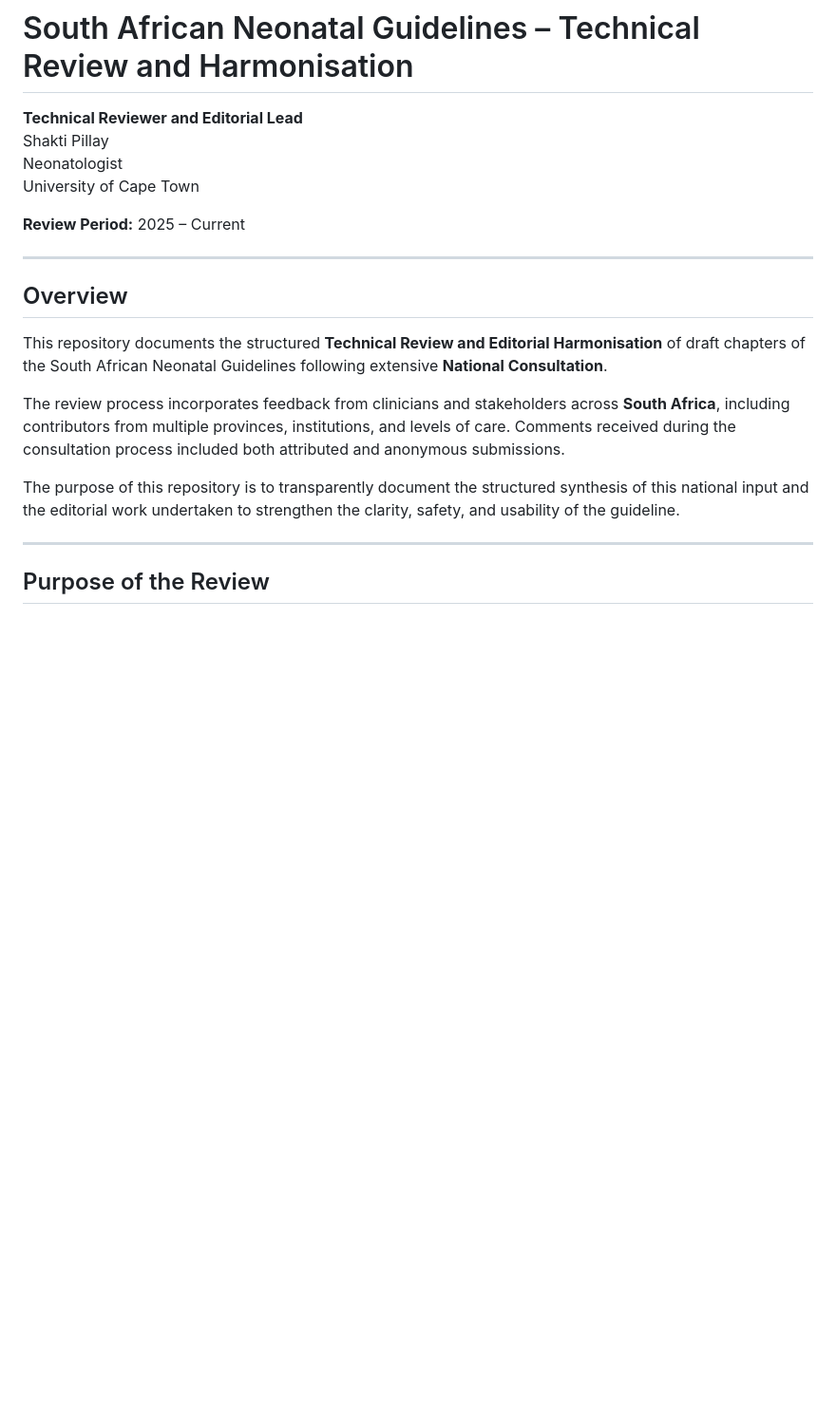
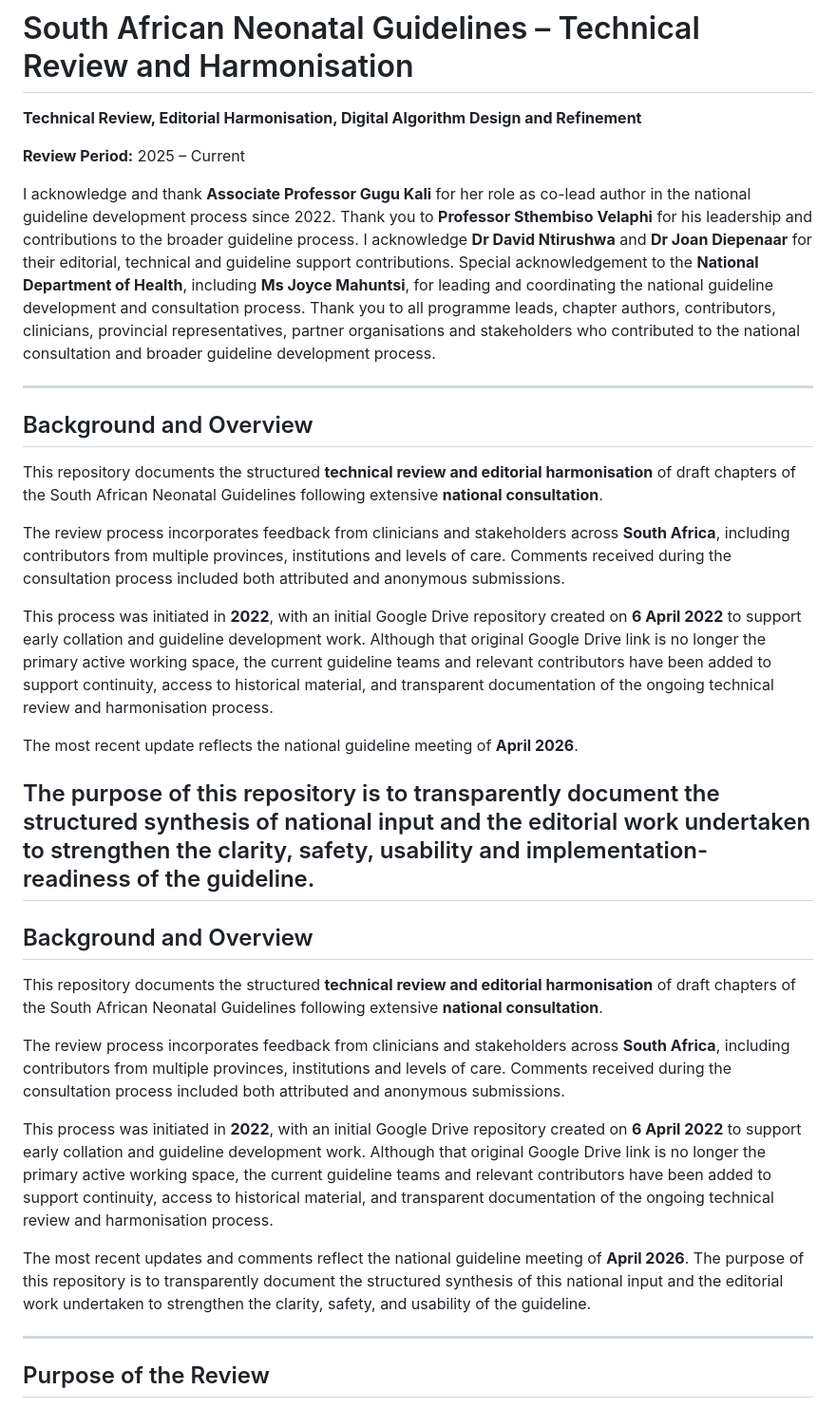
Before and after one commit to SP-8403/sa-neonatal-guideline-review, a Markdown page: reviews/README.md, the part around one of its changes. Shown at 95% size. GitHub-like rendering; blank space fills up the shorter version.

```diff
--- a/reviews/README.md
+++ b/reviews/README.md
@@ -1,21 +1,36 @@
 # South African Neonatal Guidelines – Technical Review and Harmonisation
 
-**Technical Reviewer and Editorial Lead**
-Shakti Pillay
-Neonatologist
-University of Cape Town
+**Technical Review, Editorial Harmonisation, Digital Algorithm Design and Refinement**
 
 **Review Period:** 2025 – Current
 
+I acknowledge and thank **Associate Professor Gugu Kali** for her role as co-lead author in the national guideline development process since 2022. Thank you to **Professor Sthembiso Velaphi** for his leadership and contributions to the broader guideline process.
+I acknowledge **Dr David Ntirushwa** and **Dr Joan Diepenaar** for their editorial, technical and guideline support contributions. Special acknowledgement to the **National Department of Health**, including **Ms Joyce Mahuntsi**, for leading and coordinating the national guideline development and consultation process. Thank you to all programme leads, chapter authors, contributors, clinicians, provincial representatives, partner organisations and stakeholders who contributed to the national consultation and broader guideline development process.
+
 ---
 
-## Overview
+## Background and Overview
 
-This repository documents the structured **Technical Review and Editorial Harmonisation** of draft chapters of the South African Neonatal Guidelines following extensive **National Consultation**.
+This repository documents the structured **technical review and editorial harmonisation** of draft chapters of the South African Neonatal Guidelines following extensive **national consultation**.
 
-The review process incorporates feedback from clinicians and stakeholders across **South Africa**, including contributors from multiple provinces, institutions, and levels of care. Comments received during the consultation process included both attributed and anonymous submissions.
+The review process incorporates feedback from clinicians and stakeholders across **South Africa**, including contributors from multiple provinces, institutions and levels of care. Comments received during the consultation process included both attributed and anonymous submissions.
 
-The purpose of this repository is to transparently document the structured synthesis of this national input and the editorial work undertaken to strengthen the clarity, safety, and usability of the guideline.
+This process was initiated in **2022**, with an initial Google Drive repository created on **6 April 2022** to support early collation and guideline development work. Although that original Google Drive link is no longer the primary active working space, the current guideline teams and relevant contributors have been added to support continuity, access to historical material, and transparent documentation of the ongoing technical review and harmonisation process.
+
+The most recent update reflects the national guideline meeting of **April 2026**.
+
+The purpose of this repository is to transparently document the structured synthesis of national input and the editorial work undertaken to strengthen the clarity, safety, usability and implementation-readiness of the guideline.
+---
+
+## Background and Overview
+
+This repository documents the structured **technical review and editorial harmonisation** of draft chapters of the South African Neonatal Guidelines following extensive **national consultation**.
+
+The review process incorporates feedback from clinicians and stakeholders across **South Africa**, including contributors from multiple provinces, institutions and levels of care. Comments received during the consultation process included both attributed and anonymous submissions.
+
+This process was initiated in **2022**, with an initial Google Drive repository created on **6 April 2022** to support early collation and guideline development work. Although that original Google Drive link is no longer the primary active working space, the current guideline teams and relevant contributors have been added to support continuity, access to historical material, and transparent documentation of the ongoing technical review and harmonisation process.
+
+The most recent updates and comments reflect the national guideline meeting of **April 2026**. The purpose of this repository is to transparently document the structured synthesis of this national input and the editorial work undertaken to strengthen the clarity, safety, and usability of the guideline.
 
 ---
 
```
Also changed, not shown: other parts of reviews/README.md (+17 -9 lines).
